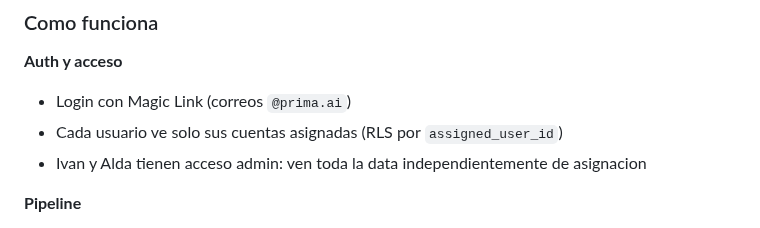
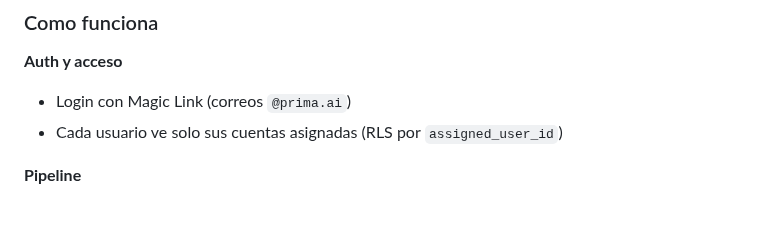
Before and after one commit to Aldchiw/prima-gtm-skills, a Markdown page: README.md, the part around the change. Rendered like a GitHub page.

Commit message:
readme: quita referencia a acceso admin de usuarios especificos

```diff
--- a/README.md
+++ b/README.md
@@ -120,7 +120,6 @@ Además del motor de skills, este repo aloja el **Outreach Cockpit**: una app we
 
 - Login con Magic Link (correos `@prima.ai`)
 - Cada usuario ve solo sus cuentas asignadas (RLS por `assigned_user_id`)
-- Ivan y Alda tienen acceso admin: ven toda la data independientemente de asignacion
 
 **Pipeline**
 
```
